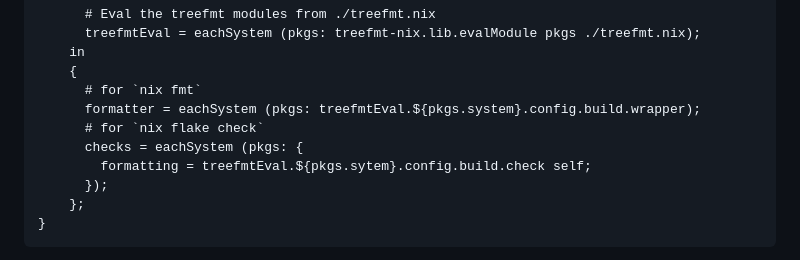
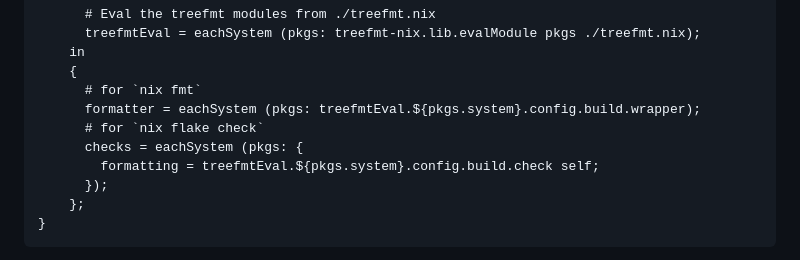
Before and after one commit to numtide/treefmt-nix, a Markdown page: README.md, the part around the change. Drawn GitHub-style.

Commit message:
fix typo (#123)

```diff
--- a/README.md
+++ b/README.md
@@ -83,7 +83,7 @@ Running treefmt-nix with flakes isn't hard. The library is exposed as the `lib`
       formatter = eachSystem (pkgs: treefmtEval.${pkgs.system}.config.build.wrapper);
       # for `nix flake check`
       checks = eachSystem (pkgs: {
-        formatting = treefmtEval.${pkgs.sytem}.config.build.check self;
+        formatting = treefmtEval.${pkgs.system}.config.build.check self;
       });
     };
 }
```
